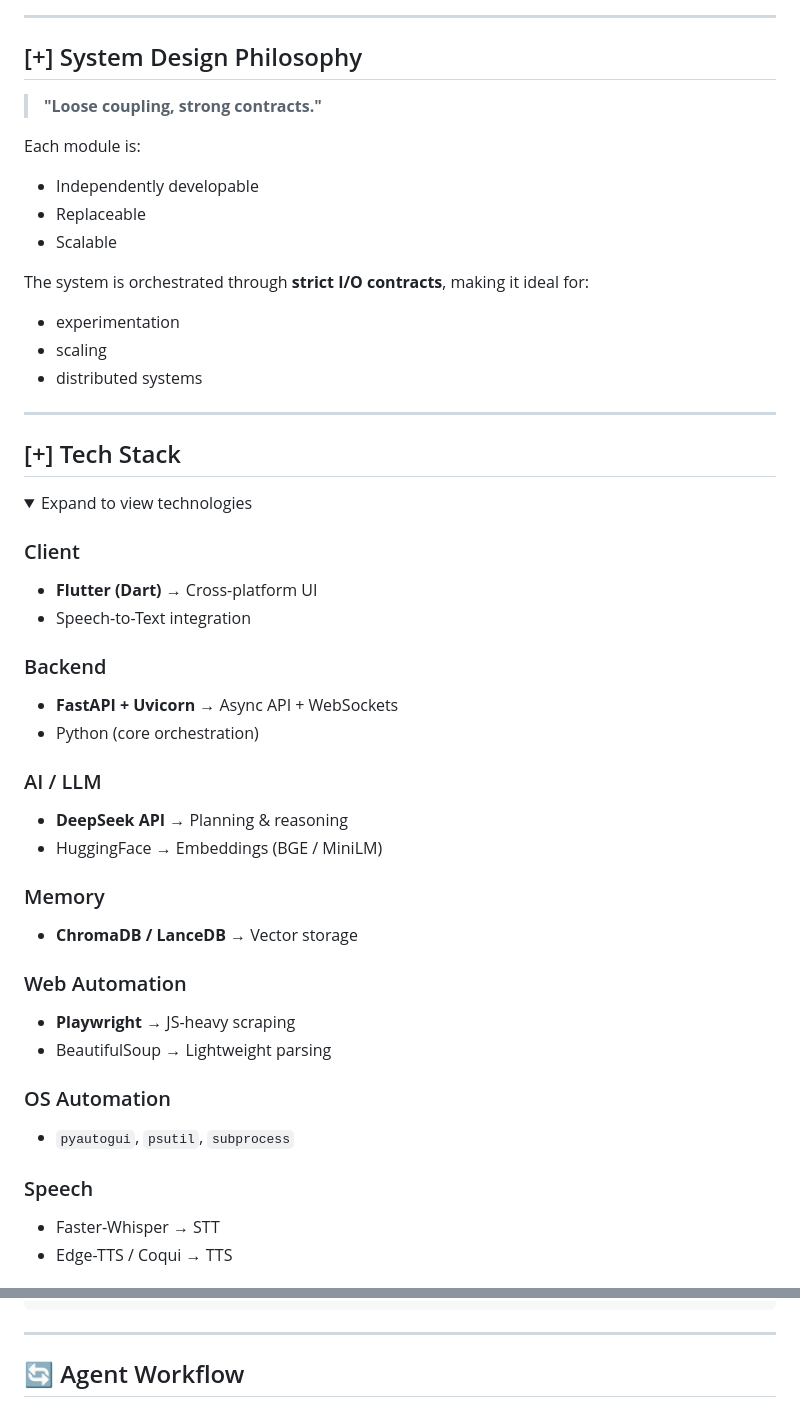
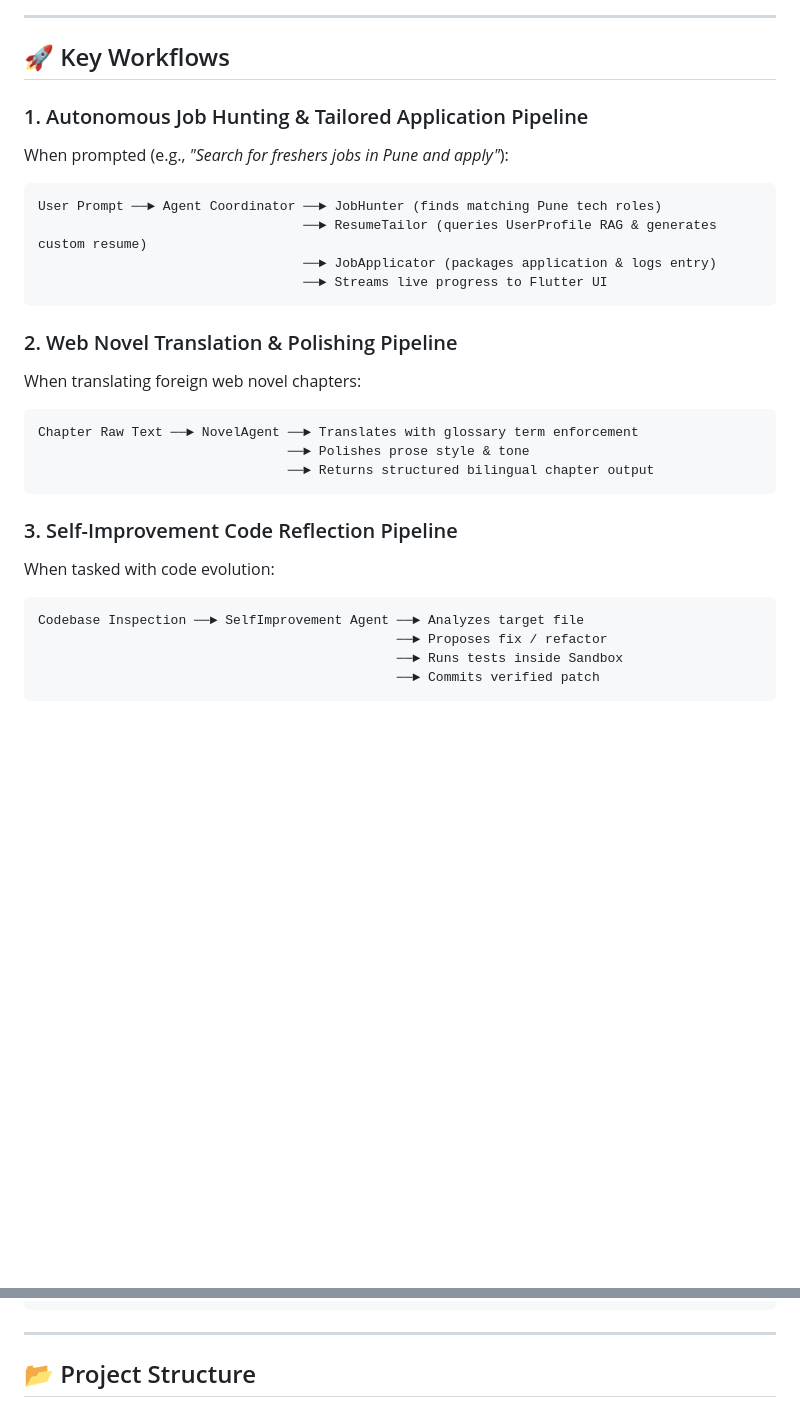
Before and after one commit to Kennny7/Thanatos, a Markdown page: README.md, 2 parts joined by grey strips. GitHub-like rendering; folded sections open; blank space fills up the shorter version.

Commit message:
refactor: update README for clarity and enhanced project overview

````diff
--- a/README.md
+++ b/README.md
@@ -54,59 +78,31 @@ flowchart TD
 
 ---
 
-## [+] System Design Philosophy
+## 🚀 Key Workflows
 
-> **"Loose coupling, strong contracts."**
+### 1. Autonomous Job Hunting & Tailored Application Pipeline
+When prompted (e.g., *"Search for freshers jobs in Pune and apply"*):
+```
+User Prompt ──► Agent Coordinator ──► JobHunter (finds matching Pune tech roles)
+                                  ──► ResumeTailor (queries UserProfile RAG & generates custom resume)
+                                  ──► JobApplicator (packages application & logs entry)
+                                  ──► Streams live progress to Flutter UI
+```
 
-Each module is:
+### 2. Web Novel Translation & Polishing Pipeline
+When translating foreign web novel chapters:
+```
+Chapter Raw Text ──► NovelAgent ──► Translates with glossary term enforcement
+                                ──► Polishes prose style & tone
+                                ──► Returns structured bilingual chapter output
+```
 
-* Independently developable
-* Replaceable
-* Scalable
+### 3. Self-Improvement Code Reflection Pipeline
+When tasked with code evolution:
+```
+Codebase Inspection ──► SelfImprovement Agent ──► Analyzes target file
+                                              ──► Proposes fix / refactor
+                                              ──► Runs tests inside Sandbox
+                                              ──► Commits verified patch
+```
 
-The system is orchestrated through **strict I/O contracts**, making it ideal for:
-
-* experimentation
-* scaling
-* distributed systems
-
----
-
-## [+] Tech Stack
-
-<details>
-<summary>Expand to view technologies</summary>
-
-### Client
-
-* **Flutter (Dart)** → Cross-platform UI
-* Speech-to-Text integration
-
-### Backend
-
-* **FastAPI + Uvicorn** → Async API + WebSockets
-* Python (core orchestration)
-
-### AI / LLM
-
-* **DeepSeek API** → Planning & reasoning
-* HuggingFace → Embeddings (BGE / MiniLM)
-
-### Memory
-
-* **ChromaDB / LanceDB** → Vector storage
-
-### Web Automation
-
-* **Playwright** → JS-heavy scraping
-* BeautifulSoup → Lightweight parsing
-
-### OS Automation
-
-* `pyautogui`, `psutil`, `subprocess`
-
-### Speech
-
-* Faster-Whisper → STT
-* Edge-TTS / Coqui → TTS
-
@@ -312,5 +116,5 @@ Thanatos/
 
 ---
 
-## 🔄 Agent Workflow
+## 📂 Project Structure
 
````
Also changed, not shown: other parts of README.md (+128 -355 lines).
